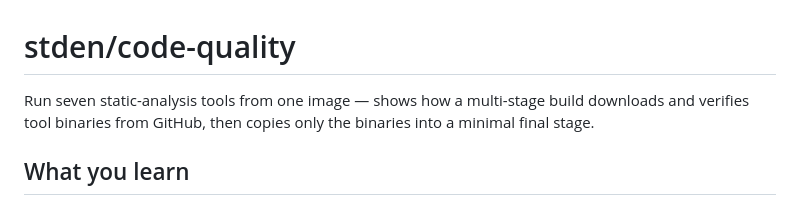
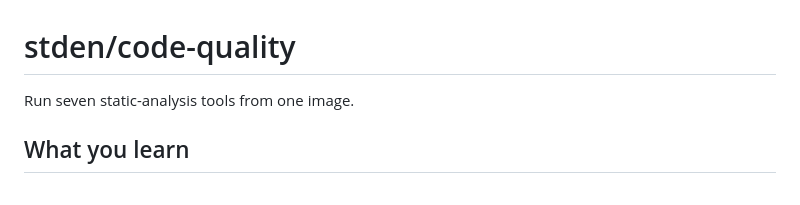
Before and after one commit to stden/docker-gems, a Markdown page: code-quality/README.md, the part around the change. Drawn GitHub-style.

Commit message:
fix(code-quality): shorten README description to 47 bytes
Finding 1: README short description was ~185 bytes; reduced to 47 bytes.
  'Run seven static-analysis tools from one image.'
  Docker concept is covered by the 'What you learn' section.

Finding 2 (procedural): hadolint code-quality/Dockerfile -> OK (no findings)
  README-only change; no Dockerfile rebuild needed.

```diff
--- a/code-quality/README.md
+++ b/code-quality/README.md
@@ -1,6 +1,6 @@
 # stden/code-quality
 
-Run seven static-analysis tools from one image — shows how a multi-stage build downloads and verifies tool binaries from GitHub, then copies only the binaries into a minimal final stage.
+Run seven static-analysis tools from one image.
 
 ## What you learn
 
```
